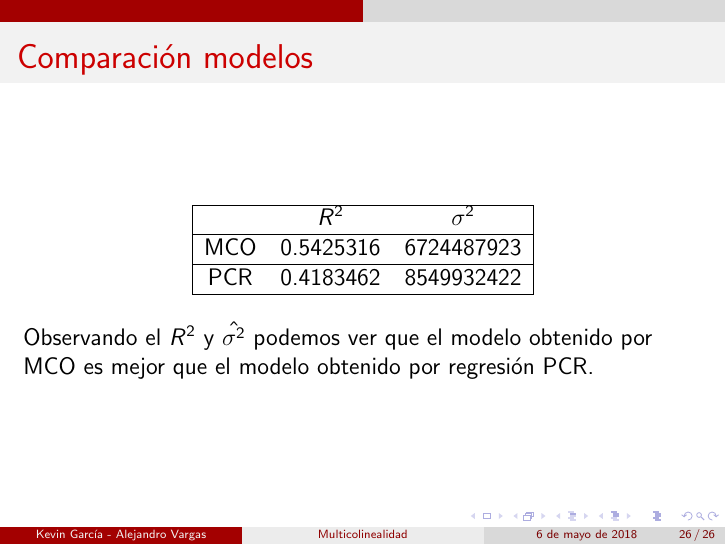
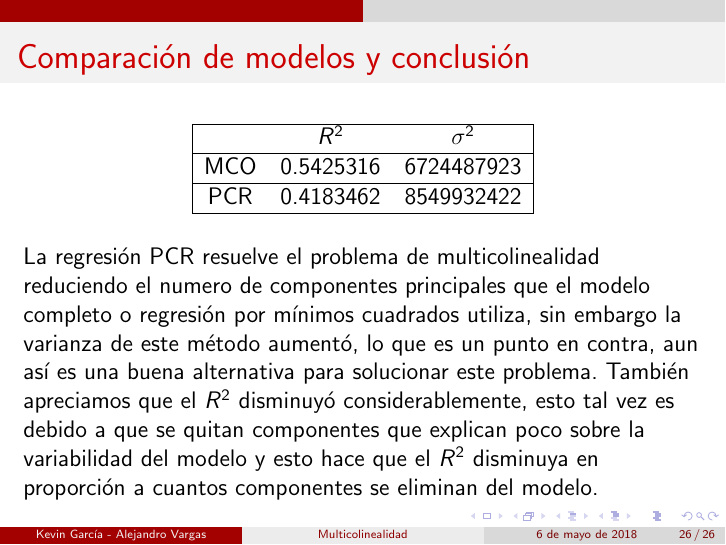
Before and after one commit to KevinChica1128/tarea_aplicada_4, LaTeX slides (PRESENTACIÓN BEAMER/presentacion tarea4.tex): page 26 of 26. Compiled offline with pdfLaTeX.

Commit message:
ya quiero vacaciones

```diff
--- a/PRESENTACIÓN BEAMER/presentacion tarea4.tex
+++ b/PRESENTACIÓN BEAMER/presentacion tarea4.tex
@@ -251,7 +251,7 @@ $$\hat{\beta}_{PC}=T\hat{\alpha}_{PC}=\left[\begin{matrix}
 \end{frame}
 
 \begin{frame}
-\frametitle{Comparación modelos}
+\frametitle{Comparación de modelos y conclusión}
 \begin{center}
 \begin{tabular}{|ccc|}
 \hline
@@ -263,7 +263,7 @@ PCR & 0.4183462 & 8549932422 \\
 \hline
 \end{tabular}
 \end{center}
-~\\Observando el $R^2$ y $\hat{\sigma^2}$ podemos ver que el modelo obtenido por MCO es mejor que el modelo obtenido por regresión PCR.
+~\\La regresión PCR resuelve el problema de multicolinealidad reduciendo el numero de componentes principales que el modelo completo o regresión por mínimos cuadrados utiliza, sin embargo la varianza de este método aumentó, lo que es un punto en contra, aun así es una buena alternativa para solucionar este problema. También apreciamos que el $R^2$ disminuyó considerablemente, esto tal vez es debido a que se quitan componentes que explican poco sobre la variabilidad del modelo y esto hace que el $R^2$ disminuya en proporción a cuantos componentes se eliminan del modelo.
 \end{frame}
 
 
```
Also changed, not shown: PRESENTACIÓN BEAMER/presentacion tarea4.pdf, 2 other files.
